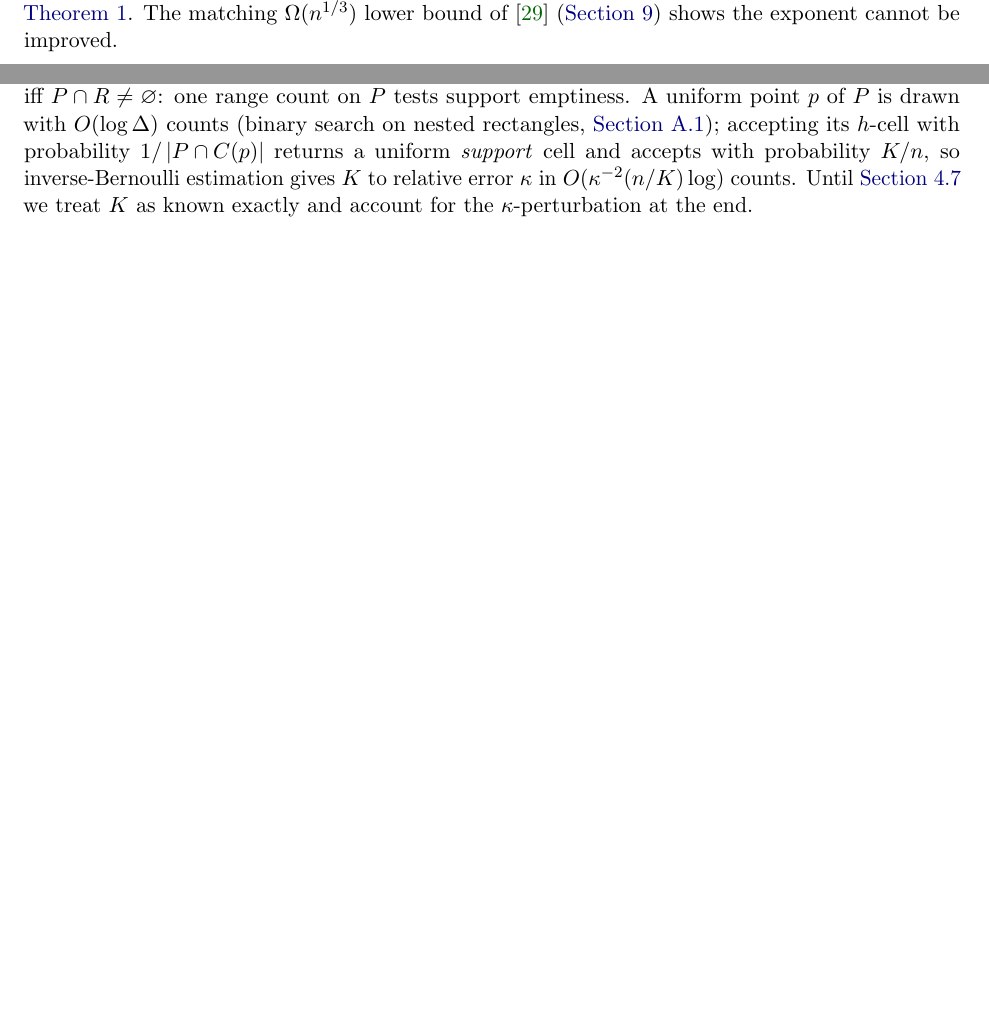
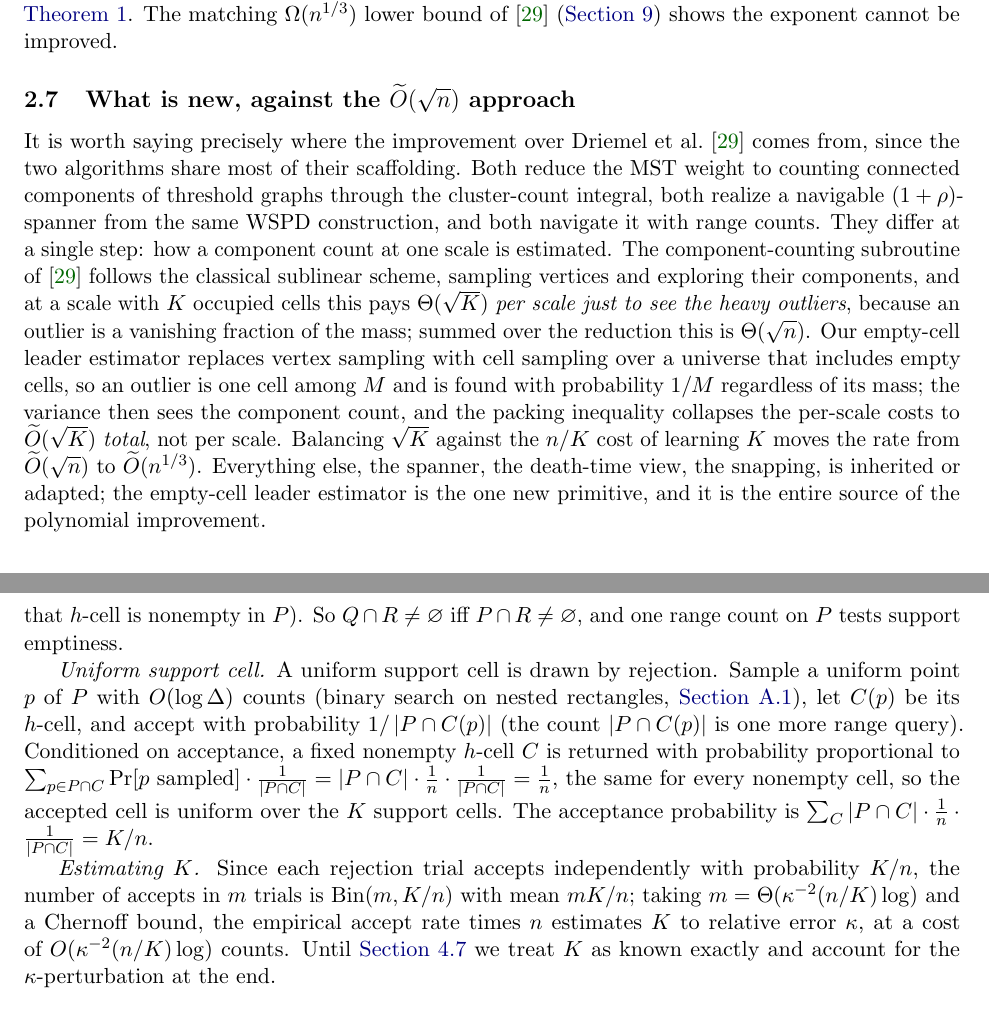
Before and after one commit to Mercury0828/emst-oracle-lower-bound, a LaTeX paper (paper/main.tex, which reads paper/sections/overview.tex, paper/sections/support_mst.tex): two parts of pages 6 and 9 of 34 before the commit and two parts of pages 6 and 10 of 34 after it, joined at a grey line, cut so that both start at the same text, the shorter picture padded with empty space. Compiled offline with pdfLaTeX.

Commit message:
paper(40pp push): K-estimation derivation, telescoping telescope-product, source comparison
- §4 support-oracle: full uniform-support-cell rejection proof (each cell prob 1/n,
  accept prob K/n) + Binomial K-estimation.
- App.A telescoping: explicit telescoping-product = 1/|P cap R|.
- §2: new subsection comparing to the Otil(sqrt n) approach (shared scaffolding;
  the single differing step = component-count estimation; leader estimator is the
  one new primitive and the entire source of the improvement).
Compiles clean, 0 undefined.

Co-Authored-By: Claude Opus 4.8 (1M context) <noreply@anthropic.com>

```diff
--- a/paper/sections/overview.tex
+++ b/paper/sections/overview.tex
@@ -163,3 +163,22 @@ $O(\xi^{-2}n/K_0)=O(\xi^{-2}n^{1/3})$ samples at $\Otil_\rho(1)$ counts each, ag
 regularization search and the support sampler are $\Otil(n^{1/3})$ as well. Every piece is $\Otil_\eps(
 n^{1/3})$, and so is their sum, which is \cref{thm:main}. The matching $\Omega(n^{1/3})$ lower bound
 of~\cite{DMOSW25} (\cref{sec:optimality}) shows the exponent cannot be improved.
+
+\subsection{What is new, against the \texorpdfstring{$\Otil(\sqrt n)$}{Otil(sqrt n)} approach}
+\label{sec:ov-compare}
+
+It is worth saying precisely where the improvement over Driemel et al.~\cite{DMOSW25} comes from, since the
+two algorithms share most of their scaffolding. Both reduce the MST weight to counting connected components
+of threshold graphs through the cluster-count integral, both realize a navigable $(1+\rho)$-spanner from
+the same WSPD construction, and both navigate it with range counts. They differ at a single step: how a
+component count at one scale is estimated. The component-counting subroutine of~\cite{DMOSW25} follows the
+classical sublinear scheme, sampling vertices and exploring their components, and at a scale with $K$
+occupied cells this pays $\Theta(\sqrt K)$ \emph{per scale just to see the heavy outliers}, because an
+outlier is a vanishing fraction of the mass; summed over the reduction this is $\Theta(\sqrt n)$. Our
+empty-cell leader estimator replaces vertex sampling with cell sampling over a universe that includes empty
+cells, so an outlier is one cell among $M$ and is found with probability $1/M$ regardless of its mass; the
+variance then sees the component count, and the packing inequality collapses the per-scale costs to
+$\Otil(\sqrt K)$ \emph{total}, not per scale. Balancing $\sqrt K$ against the $n/K$ cost of learning $K$
+moves the rate from $\Otil(\sqrt n)$ to $\Otil(n^{1/3})$. Everything else, the spanner, the death-time
+view, the snapping, is inherited or adapted; the empty-cell leader estimator is the one new primitive, and
+it is the entire source of the polynomial improvement.
--- a/paper/sections/support_mst.tex
+++ b/paper/sections/support_mst.tex
@@ -21,10 +21,3 @@ calculation to \cref{sec:app-lemma3}.
 
 \subsection{Oracle operations on the support}\label{sec:support-oracle}
 
-Every cell and rectangle used below is a union of $h$-cells, so for such a region $R$ we have
-$Q\cap R\ne\varnothing$ iff $P\cap R\ne\varnothing$: one range count on $P$ tests support emptiness. A
-uniform point $p$ of $P$ is drawn with $O(\log\Delta)$ counts (binary search on nested rectangles,
-\cref{sec:prelim-sample}); accepting its $h$-cell with probability $1/\abs{P\cap C(p)}$ returns a uniform
-\emph{support} cell and accepts with probability $K/n$, so inverse-Bernoulli estimation gives $K$ to
-relative error $\kappa$ in $O(\kappa^{-2}(n/K)\log)$ counts. Until \cref{sec:support-call} we treat $K$ as
-known exactly and account for the $\kappa$-perturbation at the end.
@@ -31,3 +28,20 @@ known exactly and account for the $\kappa$-perturbation at the end.
+that $h$-cell is nonempty in $P$). So $Q\cap R\ne\varnothing$ iff $P\cap R\ne\varnothing$, and one range
+count on $P$ tests support emptiness.
+
+\emph{Uniform support cell.} A uniform support cell is drawn by rejection. Sample a uniform point $p$ of
+$P$ with $O(\log\Delta)$ counts (binary search on nested rectangles, \cref{sec:prelim-sample}), let $C(p)$
+be its $h$-cell, and accept with probability $1/\abs{P\cap C(p)}$ (the count $\abs{P\cap C(p)}$ is one more
+range query). Conditioned on acceptance, a fixed nonempty $h$-cell $C$ is returned with probability
+proportional to $\sum_{p\in P\cap C}\Pr[p\text{ sampled}]\cdot\tfrac1{\abs{P\cap C}}=\abs{P\cap C}\cdot
+\tfrac1n\cdot\tfrac1{\abs{P\cap C}}=\tfrac1n$, the same for every nonempty cell, so the accepted cell is
+uniform over the $K$ support cells. The acceptance probability is $\sum_{C}\abs{P\cap C}\cdot\tfrac1n\cdot
+\tfrac1{\abs{P\cap C}}=K/n$.
+
+\emph{Estimating $K$.} Since each rejection trial accepts independently with probability $K/n$, the number
+of accepts in $m$ trials is $\mathrm{Bin}(m,K/n)$ with mean $mK/n$; taking $m=\Theta(\kappa^{-2}(n/K)\log)$
+and a Chernoff bound, the empirical accept rate times $n$ estimates $K$ to relative error $\kappa$, at a
+cost of $O(\kappa^{-2}(n/K)\log)$ counts. Until \cref{sec:support-call} we treat $K$ as known exactly and
+account for the $\kappa$-perturbation at the end.
 
 \subsection{Overview}\label{sec:support-overview}
 
```
Also changed, not shown: paper/sections/app_wspd.tex (+10 -3 lines), paper/sections/support_mst.tex (4 more changed lines).
